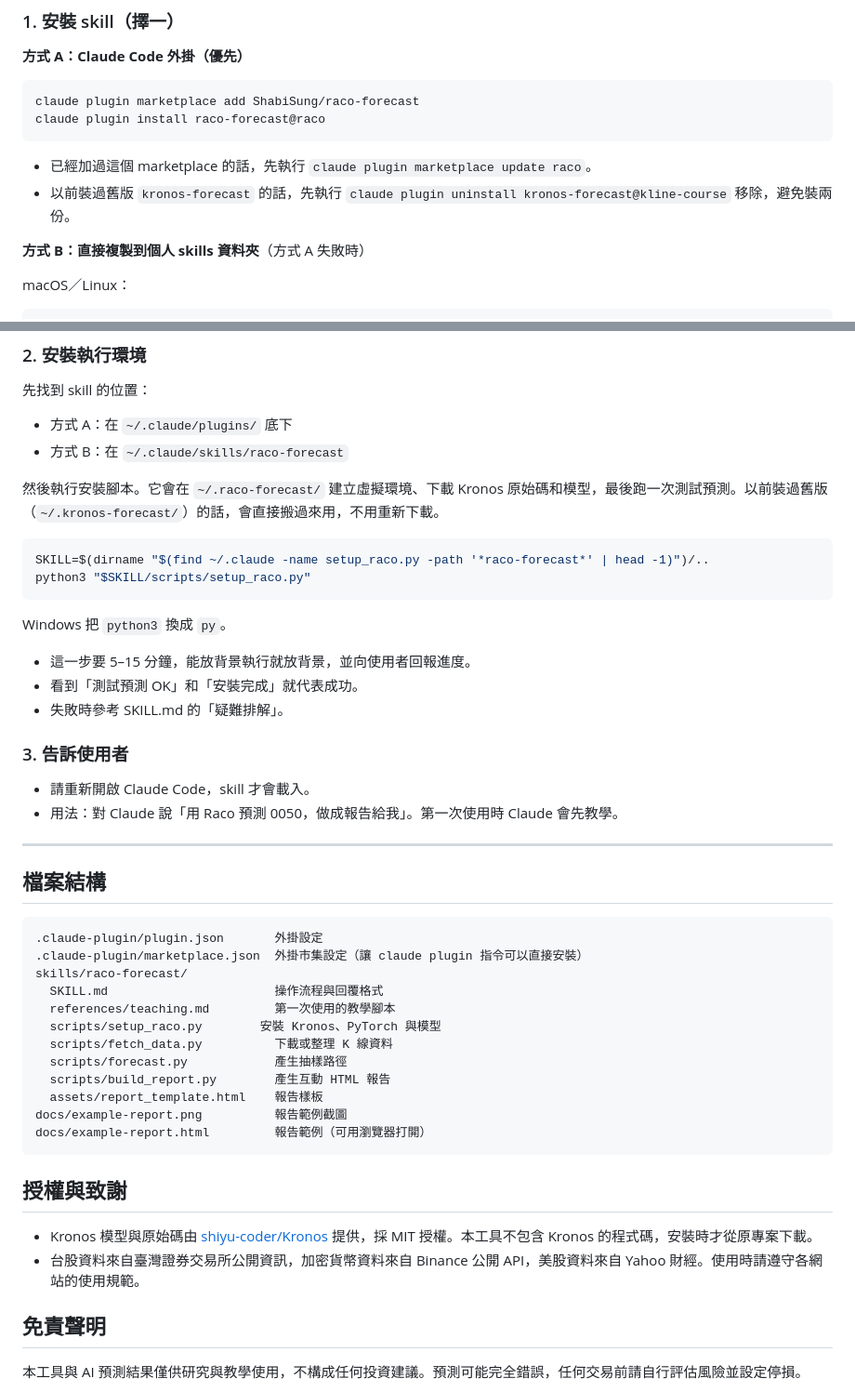
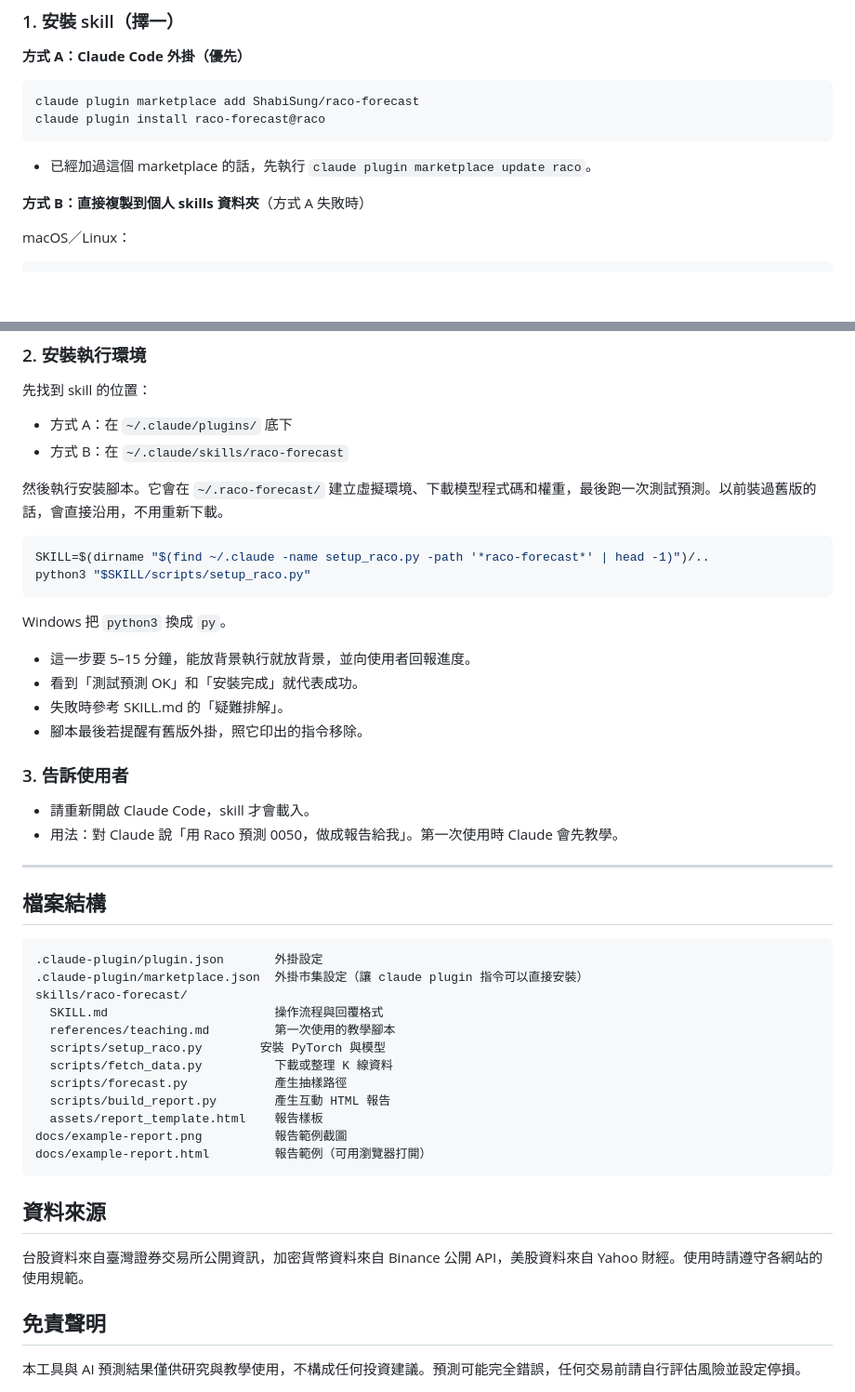
Before and after one commit to ShabiSung/raco-forecast, a Markdown page: README.md, 2 parts joined by grey strips. Shown at 93% size. GitHub-like rendering; blank space fills up the shorter version.

````diff
--- a/README.md
+++ b/README.md
@@ -93,7 +93,6 @@ claude plugin install raco-forecast@raco
 ```
 
 - 已經加過這個 marketplace 的話，先執行 `claude plugin marketplace update raco`。
-- 以前裝過舊版 `kronos-forecast` 的話，先執行 `claude plugin uninstall kronos-forecast@kline-course` 移除，避免裝兩份。
 
 **方式 B：直接複製到個人 skills 資料夾**（方式 A 失敗時）
 
@@ -123,7 +122,7 @@ Copy-Item -Recurse "$env:TEMP\raco-forecast\skills\raco-forecast" "$HOME\.claude
 - 方式 A：在 `~/.claude/plugins/` 底下
 - 方式 B：在 `~/.claude/skills/raco-forecast`
 
-然後執行安裝腳本。它會在 `~/.raco-forecast/` 建立虛擬環境、下載 Kronos 原始碼和模型，最後跑一次測試預測。以前裝過舊版（`~/.kronos-forecast/`）的話，會直接搬過來用，不用重新下載。
+然後執行安裝腳本。它會在 `~/.raco-forecast/` 建立虛擬環境、下載模型程式碼和權重，最後跑一次測試預測。以前裝過舊版的話，會直接沿用，不用重新下載。
 
 ```bash
 SKILL=$(dirname "$(find ~/.claude -name setup_raco.py -path '*raco-forecast*' | head -1)")/..
@@ -135,6 +134,7 @@ Windows 把 `python3` 換成 `py`。
 - 這一步要 5–15 分鐘，能放背景執行就放背景，並向使用者回報進度。
 - 看到「測試預測 OK」和「安裝完成」就代表成功。
 - 失敗時參考 SKILL.md 的「疑難排解」。
+- 腳本最後若提醒有舊版外掛，照它印出的指令移除。
 
 ### 3. 告訴使用者
 
@@ -151,7 +151,7 @@ Windows 把 `python3` 換成 `py`。
 skills/raco-forecast/
   SKILL.md                       操作流程與回覆格式
   references/teaching.md         第一次使用的教學腳本
-  scripts/setup_raco.py        安裝 Kronos、PyTorch 與模型
+  scripts/setup_raco.py        安裝 PyTorch 與模型
   scripts/fetch_data.py          下載或整理 K 線資料
   scripts/forecast.py            產生抽樣路徑
   scripts/build_report.py        產生互動 HTML 報告
@@ -160,10 +160,9 @@ docs/example-report.png          報告範例截圖
 docs/example-report.html         報告範例（可用瀏覽器打開）
 ```
 
-## 授權與致謝
+## 資料來源
 
-- Kronos 模型與原始碼由 [shiyu-coder/Kronos](https://github.com/shiyu-coder/Kronos) 提供，採 MIT 授權。本工具不包含 Kronos 的程式碼，安裝時才從原專案下載。
-- 台股資料來自臺灣證券交易所公開資訊，加密貨幣資料來自 Binance 公開 API，美股資料來自 Yahoo 財經。使用時請遵守各網站的使用規範。
+台股資料來自臺灣證券交易所公開資訊，加密貨幣資料來自 Binance 公開 API，美股資料來自 Yahoo 財經。使用時請遵守各網站的使用規範。
 
 ## 免責聲明
 
````
Also changed, not shown: other parts of README.md (+7 -7 lines), skills/raco-forecast/SKILL.md (+12 -11 lines), docs/example-report.png, 9 other files.
